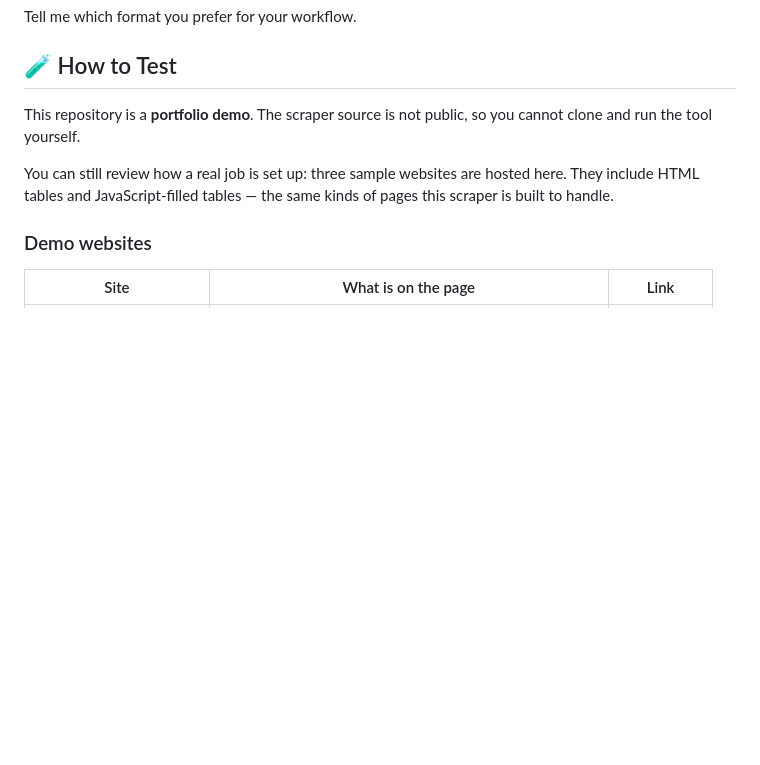
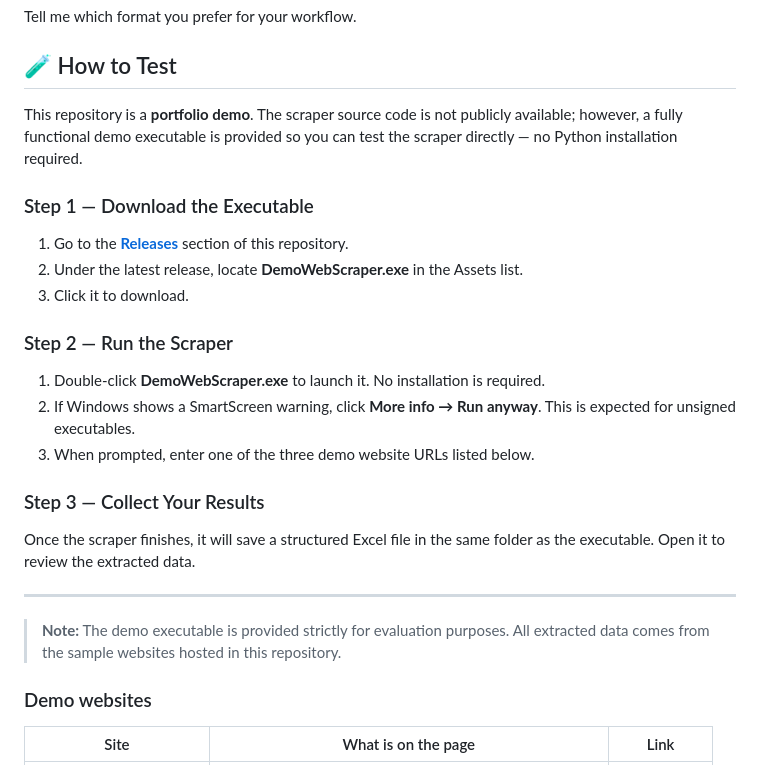
Before and after one commit to SiyamIslam25512/Web-Scraper-Executable-File, a Markdown page: README.md, the part around the change. GitHub-like rendering; blank space fills up the shorter version.

Commit message:
Revise testing instructions for demo executable
Updated testing instructions and added steps to download and run the demo executable.

```diff
--- a/README.md
+++ b/README.md
@@ -55,9 +55,29 @@ Tell me which format you prefer for your workflow.
 
 ## 🧪 How to Test
 
-This repository is a **portfolio demo**. The scraper source is not public, so you cannot clone and run the tool yourself.
+This repository is a **portfolio demo**. The scraper source code is not publicly available; however, a fully functional demo executable is provided so you can test the scraper directly — no Python installation required.
 
-You can still review how a real job is set up: three sample websites are hosted here. They include HTML tables and JavaScript-filled tables — the same kinds of pages this scraper is built to handle.
+### Step 1 — Download the Executable
+
+1. Go to the [**Releases**](https://github.com/SiyamIslam25512/Web-Scraper-Executable-File-For-Websites/releases) section of this repository.
+2. Under the latest release, locate **DemoWebScraper.exe** in the Assets list.
+3. Click it to download.
+
+### Step 2 — Run the Scraper
+
+1. Double-click **DemoWebScraper.exe** to launch it. No installation is required.
+2. If Windows shows a SmartScreen warning, click **More info → Run anyway**. This is expected for unsigned executables.
+3. When prompted, enter one of the three demo website URLs listed below.
+
+
+
+### Step 3 — Collect Your Results
+
+Once the scraper finishes, it will save a structured Excel file in the same folder as the executable. Open it to review the extracted data.
+
+---
+
+> **Note:** The demo executable is provided strictly for evaluation purposes. All extracted data comes from the sample websites hosted in this repository.
 
 ### Demo websites
 
```
